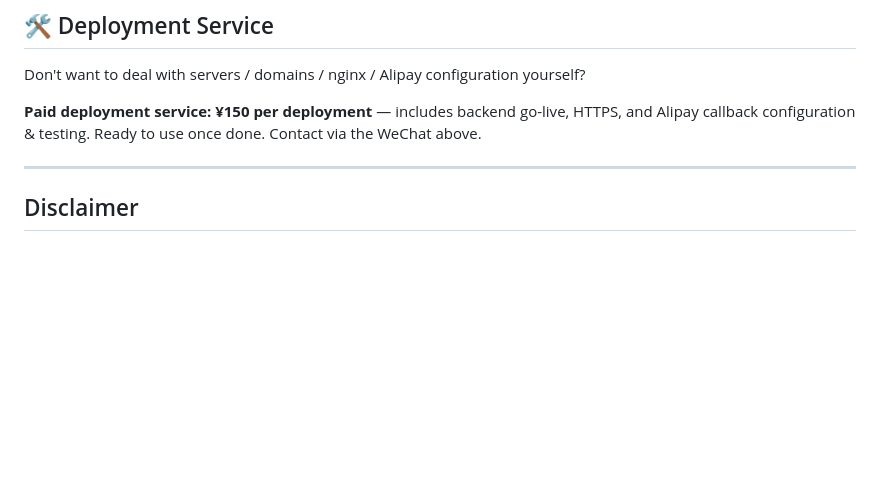
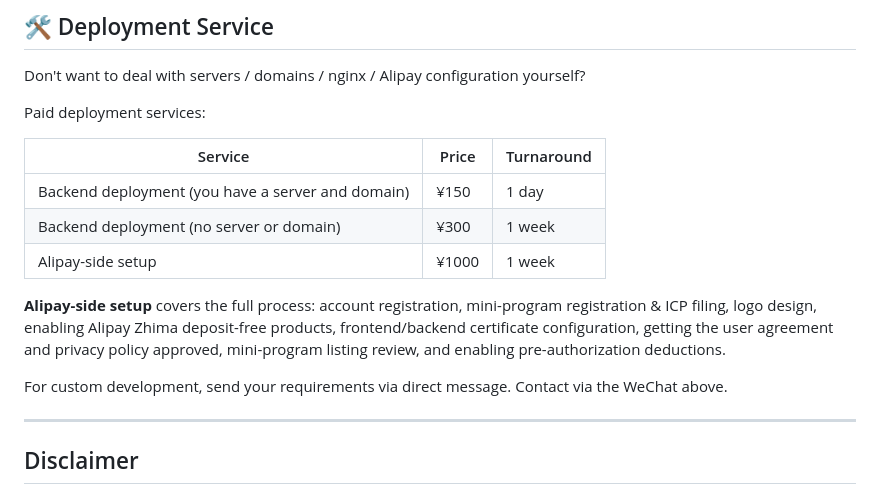
Before and after one commit to lirunzegithub/guanlan_zfb_zulin_miniprogram, a Markdown page: README.en.md, the part around the change. Rendered like a GitHub page; blank space fills up the shorter version.

```diff
--- a/README.en.md
+++ b/README.en.md
@@ -160,7 +160,17 @@ Scan to add, note "Commercial License" (商用授权)
 
 Don't want to deal with servers / domains / nginx / Alipay configuration yourself?
 
-**Paid deployment service: ¥150 per deployment** — includes backend go-live, HTTPS, and Alipay callback configuration & testing. Ready to use once done.
+Paid deployment services:
+
+| Service | Price | Turnaround |
+|---|---|---|
+| Backend deployment (you have a server and domain) | ¥150 | 1 day |
+| Backend deployment (no server or domain) | ¥300 | 1 week |
+| Alipay-side setup | ¥1000 | 1 week |
+
+**Alipay-side setup** covers the full process: account registration, mini-program registration & ICP filing, logo design, enabling Alipay Zhima deposit-free products, frontend/backend certificate configuration, getting the user agreement and privacy policy approved, mini-program listing review, and enabling pre-authorization deductions.
+
+For custom development, send your requirements via direct message.
 Contact via the WeChat above.
 
 ---
```
Also changed, not shown: README.md (+11 -1 lines).
